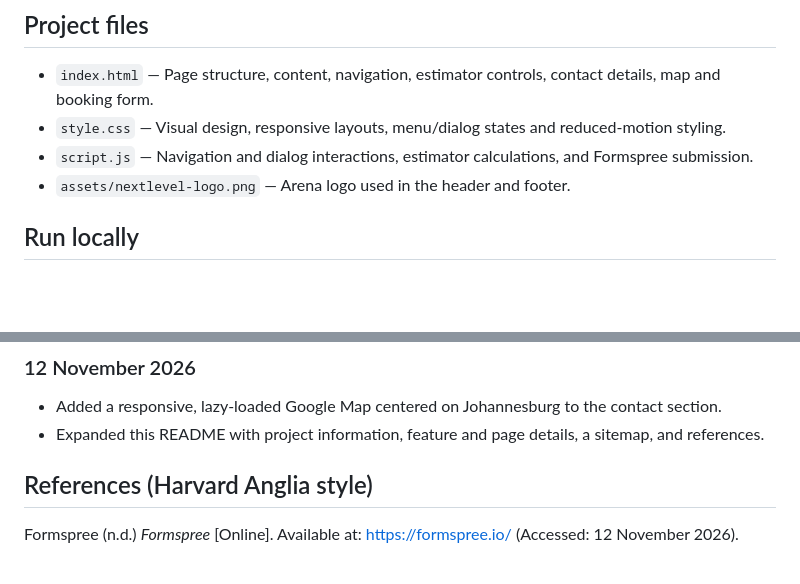
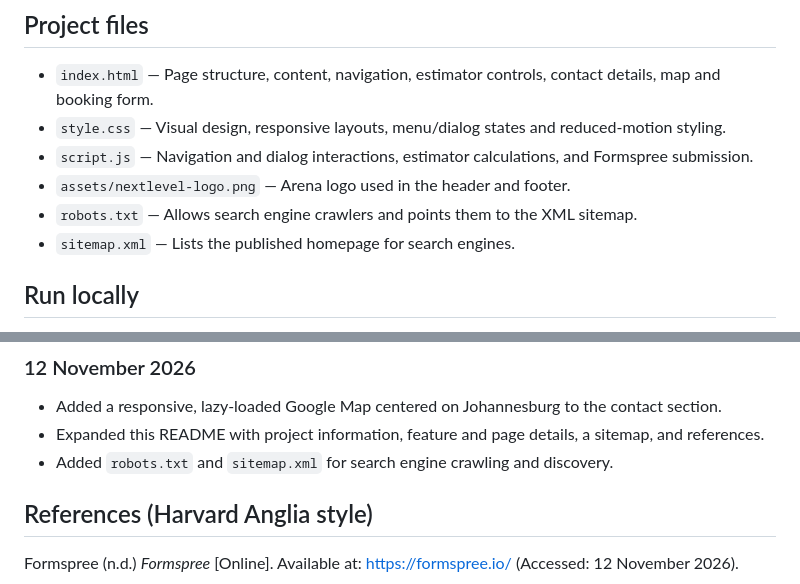
Before and after one commit to cainjosephpetere/Next-Level-Gaming-Website-, a Markdown page: readme.md, 2 parts joined by grey strips. Rendered like a GitHub page; blank space fills up the shorter version.

Commit message:
Document sitemap and crawler files
Update the README to list robots.txt and sitemap.xml and note their role in search engine crawling and discovery.

```diff
--- a/readme.md
+++ b/readme.md
@@ -110,6 +110,8 @@ Footer (links to page sections and venue information)
 - `style.css` — Visual design, responsive layouts, menu/dialog states and reduced-motion styling.
 - `script.js` — Navigation and dialog interactions, estimator calculations, and Formspree submission.
 - `assets/nextlevel-logo.png` — Arena logo used in the header and footer.
+- `robots.txt` — Allows search engine crawlers and points them to the XML sitemap.
+- `sitemap.xml` — Lists the published homepage for search engines.
 
 ## Run locally
 
@@ -123,6 +125,7 @@ The website's external fonts, photographs, map and booking service require an in
 
 - Added a responsive, lazy-loaded Google Map centered on Johannesburg to the contact section.
 - Expanded this README with project information, feature and page details, a sitemap, and references.
+- Added `robots.txt` and `sitemap.xml` for search engine crawling and discovery.
 
 ##  References (Harvard Anglia style)
 
```
